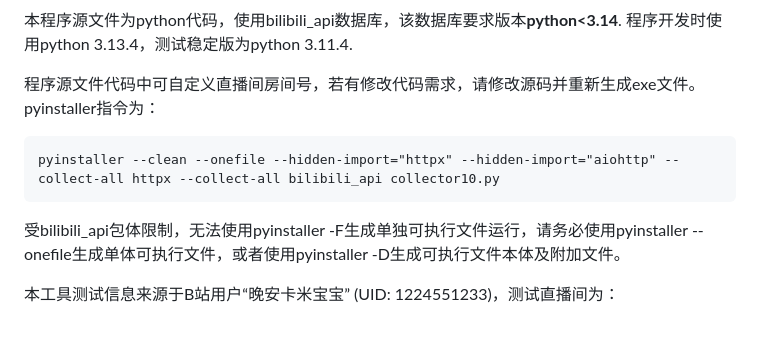
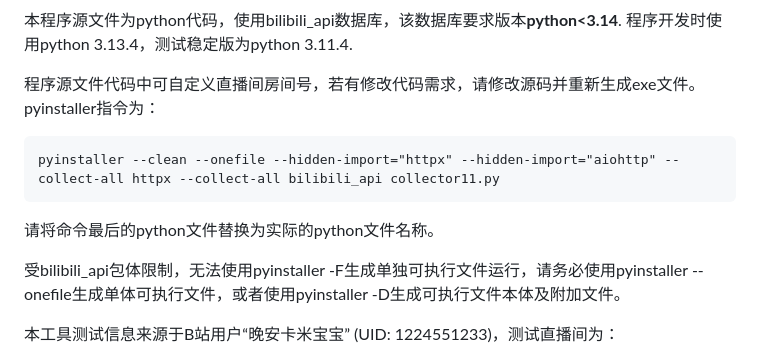
Before and after one commit to MrOxOrOxen/yqz, a Markdown page: readme.md, the part around the change. GitHub-like rendering; blank space fills up the shorter version.

````diff
--- a/readme.md
+++ b/readme.md
@@ -7,8 +7,10 @@
 程序源文件代码中可自定义直播间房间号，若有修改代码需求，请修改源码并重新生成exe文件。pyinstaller指令为：
 
 ```
-pyinstaller --clean --onefile --hidden-import="httpx" --hidden-import="aiohttp" --collect-all httpx --collect-all bilibili_api collector10.py
+pyinstaller --clean --onefile --hidden-import="httpx" --hidden-import="aiohttp" --collect-all httpx --collect-all bilibili_api collector11.py
 ```
+
+请将命令最后的python文件替换为实际的python文件名称。
 
 受bilibili_api包体限制，无法使用pyinstaller -F生成单独可执行文件运行，请务必使用pyinstaller --onefile生成单体可执行文件，或者使用pyinstaller -D生成可执行文件本体及附加文件。
 
````
